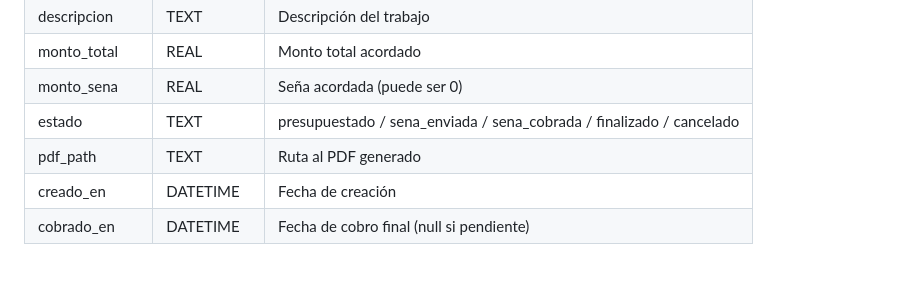
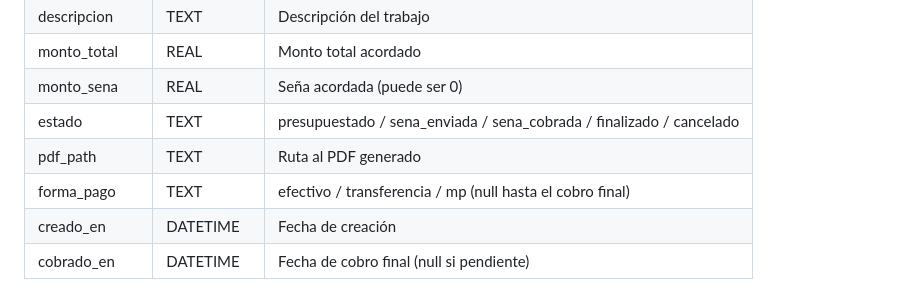
Before and after one commit to vicenteloroxana/oficio-bot, a Markdown page: CLAUDE.md, the part around the change. GitHub-like rendering.

Commit message:
docs: agregar columna forma_pago al modelo de datos de trabajos
Co-Authored-By: Claude Sonnet 5 <noreply@anthropic.com>

```diff
--- a/CLAUDE.md
+++ b/CLAUDE.md
@@ -77,6 +77,7 @@ oficio-bot/
 | monto_sena | REAL | Seña acordada (puede ser 0) |
 | estado | TEXT | presupuestado / sena_enviada / sena_cobrada / finalizado / cancelado |
 | pdf_path | TEXT | Ruta al PDF generado |
+| forma_pago | TEXT | efectivo / transferencia / mp (null hasta el cobro final) |
 | creado_en | DATETIME | Fecha de creación |
 | cobrado_en | DATETIME | Fecha de cobro final (null si pendiente) |
 
```
